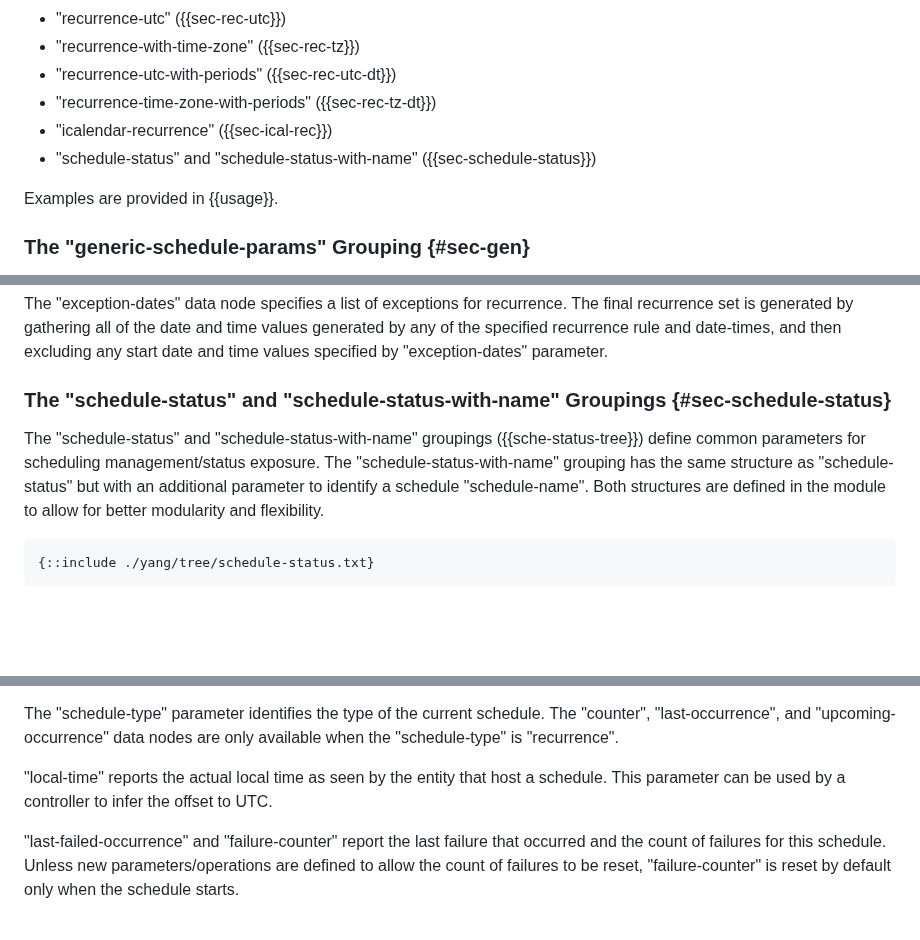
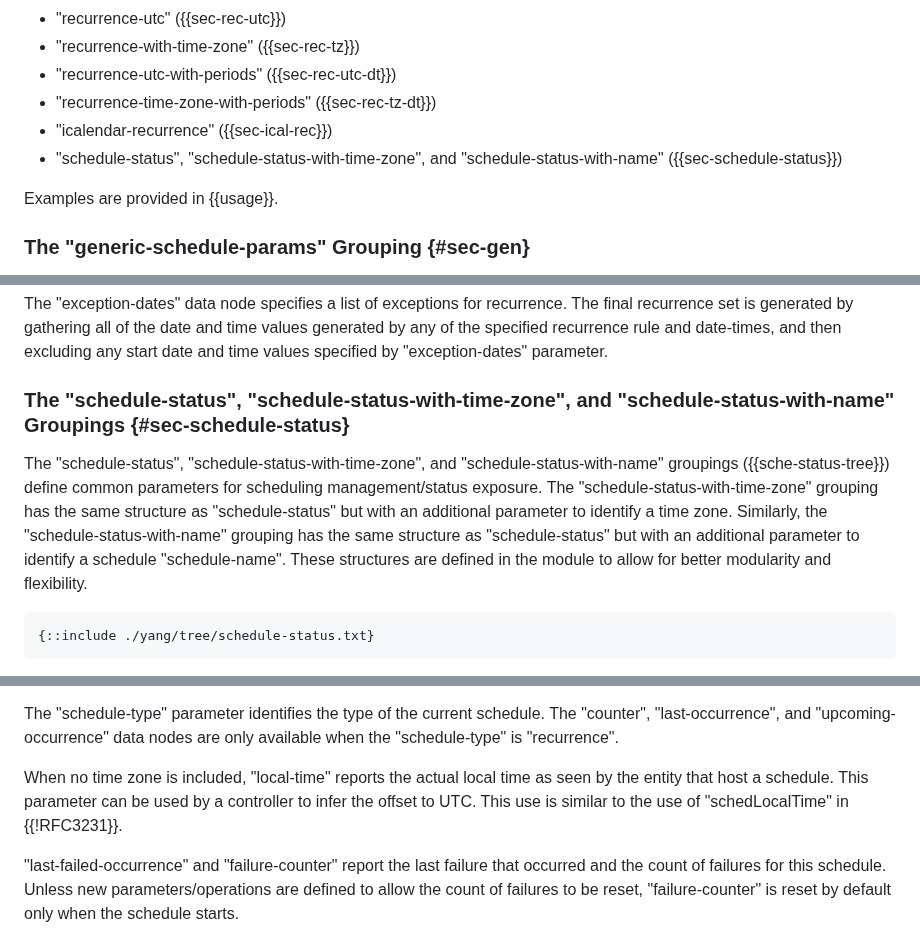
Before and after one commit to netmod-wg/schedule-yang, a Markdown page: draft-ietf-netmod-schedule-yang.md, 3 parts joined by grey strips. Rendered like a GitHub page; blank space fills up the shorter version.

Commit message:
Add tz narrative text

```diff
--- a/draft-ietf-netmod-schedule-yang.md
+++ b/draft-ietf-netmod-schedule-yang.md
@@ -171,7 +171,7 @@ System:
    * "recurrence-utc-with-periods" ({{sec-rec-utc-dt}})
    * "recurrence-time-zone-with-periods" ({{sec-rec-tz-dt}})
    * "icalendar-recurrence" ({{sec-ical-rec}})
-   * "schedule-status" and "schedule-status-with-name" ({{sec-schedule-status}})
+   * "schedule-status", "schedule-status-with-time-zone", and "schedule-status-with-name" ({{sec-schedule-status}})
 
    Examples are provided in {{usage}}.
 
@@ -421,11 +421,11 @@ an occurrence will last. This document allows the interval between occurrences t
    generated by any of the specified recurrence rule and date-times, and then
    excluding any start date and time values specified by "exception-dates" parameter.
 
-### The "schedule-status" and "schedule-status-with-name" Groupings {#sec-schedule-status}
+### The "schedule-status", "schedule-status-with-time-zone", and "schedule-status-with-name" Groupings {#sec-schedule-status}
 
-   The "schedule-status" and "schedule-status-with-name" groupings ({{sche-status-tree}}) define common parameters
-   for scheduling management/status exposure. The "schedule-status-with-name" grouping has the same
-   structure as "schedule-status" but with an additional parameter to identify a schedule "schedule-name". Both
+   The "schedule-status", "schedule-status-with-time-zone", and "schedule-status-with-name" groupings ({{sche-status-tree}}) define common parameters
+   for scheduling management/status exposure. The "schedule-status-with-time-zone" grouping has the same
+   structure as "schedule-status" but with an additional parameter to identify a time zone. Similarly, the "schedule-status-with-name" grouping has the same structure as "schedule-status" but with an additional parameter to identify a schedule "schedule-name". These
    structures are defined in the module to allow for better modularity and flexibility.
 
 ~~~~
@@ -451,8 +451,9 @@ an occurrence will last. This document allows the interval between occurrences t
    The "counter", "last-occurrence", and "upcoming-occurrence" data nodes are
    only available when the "schedule-type" is "recurrence".
 
-   "local-time" reports the actual local time as seen by the entity that
-   host a schedule. This parameter can be used by a controller to infer the offset to UTC.
+   When no time zone is included, "local-time" reports the actual local time as seen by the entity that
+   host a schedule. This parameter can be used by a controller to infer the offset to UTC. This use
+   is similar to the use of "schedLocalTime" in {{!RFC3231}}.
 
    "last-failed-occurrence" and "failure-counter" report the last failure that occurred and
    the count of failures for this schedule. Unless new parameters/operations are defined to allow the count of failures to be reset,
```
